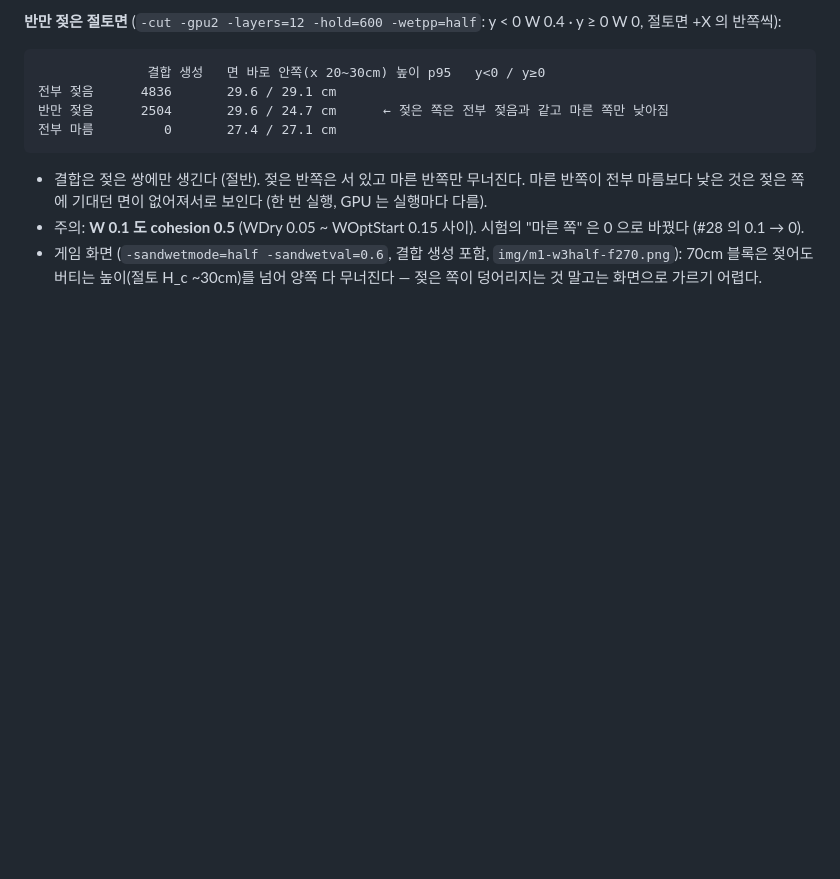
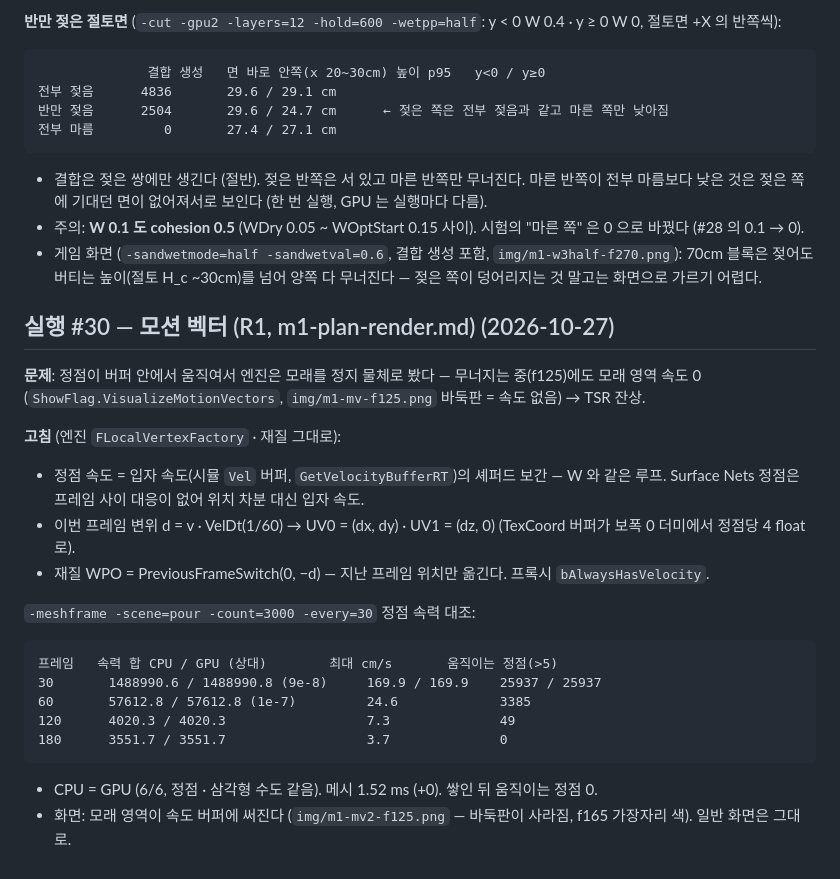
Before and after one commit to khb7/Bay, a Markdown page: Docs/design/m1-log.md, the part around the change. GitHub-like rendering; blank space fills up the shorter version.

Commit message:
feat/docs: M1 #30 모션 벡터 — 입자 속도 셰퍼드 보간→UV·WPO PreviousFrameSwitch, CPU=GPU·화면 패스 계획
Co-Authored-By: Claude Opus 5.5 <noreply@anthropic.com>

````diff
--- a/Docs/design/m1-log.md
+++ b/Docs/design/m1-log.md
@@ -536,3 +536,23 @@ G3 의 고정 영역 격자는 조밀 배열이라 띠 · 장 · 셀 정점 세
 - 결합은 젖은 쌍에만 생긴다 (절반). 젖은 반쪽은 서 있고 마른 반쪽만 무너진다. 마른 반쪽이 전부 마름보다 낮은 것은 젖은 쪽에 기대던 면이 없어져서로 보인다 (한 번 실행, GPU 는 실행마다 다름).
 - 주의: **W 0.1 도 cohesion 0.5** (WDry 0.05 ~ WOptStart 0.15 사이). 시험의 "마른 쪽" 은 0 으로 바꿨다 (#28 의 0.1 → 0).
 - 게임 화면 (`-sandwetmode=half -sandwetval=0.6`, 결합 생성 포함, `img/m1-w3half-f270.png`): 70cm 블록은 젖어도 버티는 높이(절토 H_c ~30cm)를 넘어 양쪽 다 무너진다 — 젖은 쪽이 덩어리지는 것 말고는 화면으로 가르기 어렵다.
+
+## 실행 #30 — 모션 벡터 (R1, m1-plan-render.md) (2026-10-27)
+
+**문제**: 정점이 버퍼 안에서 움직여서 엔진은 모래를 정지 물체로 봤다 — 무너지는 중(f125)에도 모래 영역 속도 0 (`ShowFlag.VisualizeMotionVectors`, `img/m1-mv-f125.png` 바둑판 = 속도 없음) → TSR 잔상.
+
+**고침** (엔진 `FLocalVertexFactory` · 재질 그대로):
+- 정점 속도 = 입자 속도(시뮬 `Vel` 버퍼, `GetVelocityBufferRT`)의 셰퍼드 보간 — W 와 같은 루프. Surface Nets 정점은 프레임 사이 대응이 없어 위치 차분 대신 입자 속도.
+- 이번 프레임 변위 d = v · VelDt(1/60) → UV0 = (dx, dy) · UV1 = (dz, 0) (TexCoord 버퍼가 보폭 0 더미에서 정점당 4 float 로).
+- 재질 WPO = PreviousFrameSwitch(0, −d) — 지난 프레임 위치만 옮긴다. 프록시 `bAlwaysHasVelocity`.
+
+`-meshframe -scene=pour -count=3000 -every=30` 정점 속력 대조:
+```
+프레임   속력 합 CPU / GPU (상대)        최대 cm/s       움직이는 정점(>5)
+30       1488990.6 / 1488990.8 (9e-8)     169.9 / 169.9    25937 / 25937
+60       57612.8 / 57612.8 (1e-7)         24.6             3385
+120      4020.3 / 4020.3                  7.3              49
+180      3551.7 / 3551.7                  3.7              0
+```
+- CPU = GPU (6/6, 정점 · 삼각형 수도 같음). 메시 1.52 ms (+0). 쌓인 뒤 움직이는 정점 0.
+- 화면: 모래 영역이 속도 버퍼에 써진다 (`img/m1-mv2-f125.png` — 바둑판이 사라짐, f165 가장자리 색). 일반 화면은 그대로.
````
Also changed, not shown: Docs/design/m1-plan-render.md (added, +23 -0 lines), Docs/design/img/m1-mv-f125.png (added), Docs/design/img/m1-mv2-f125.png (added), 11 other files.
